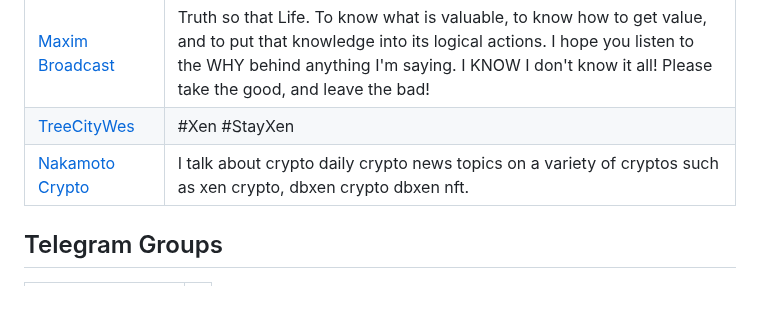
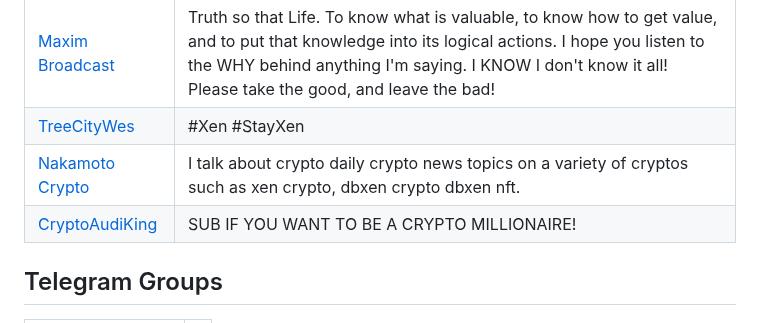
Before and after one commit to xenartist/x1-wiki, a Markdown page: README.md, the part around the change. Drawn GitHub-style; blank space fills up the shorter version.

```diff
--- a/README.md
+++ b/README.md
@@ -138,6 +138,7 @@ A curated list of XEN Crypto Ecosystem.
 | [Maxim Broadcast](https://www.youtube.com/@MaximB)           | Truth so that Life. To know what is valuable, to know how to get value, and to put that knowledge into its logical actions. I hope you listen to the WHY behind anything I'm saying. I KNOW I don't know it all!  Please take the good, and leave the bad! |
 | [TreeCityWes](https://www.youtube.com/@TreeCityWes)          | \#Xen #StayXen                                               |
 | [Nakamoto Crypto](https://www.youtube.com/@NakamotoCrypto)   | I talk about crypto daily crypto news topics on a variety of cryptos such as xen crypto, dbxen crypto dbxen nft. |
+| [CryptoAudiKing](https://www.youtube.com/@CryptoAudiKingg)   | SUB IF YOU WANT TO BE A CRYPTO MILLIONAIRE!                  |
 
 
 
```
